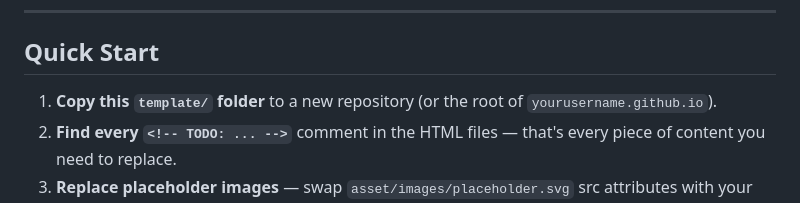
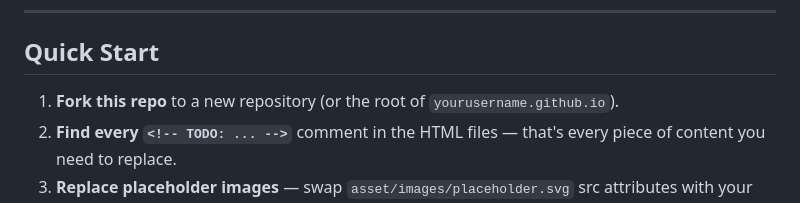
Before and after one commit to CS721127/personal-web-template-simple, a Markdown page: README.md, the part around the change. Rendered like a GitHub page.

Commit message:
Update instructions in README for forking repo

```diff
--- a/README.md
+++ b/README.md
@@ -7,7 +7,7 @@
 
 ## Quick Start
 
-1. **Copy this `template/` folder** to a new repository (or the root of `yourusername.github.io`).
+1. **Fork this repo** to a new repository (or the root of `yourusername.github.io`).
 2. **Find every `<!-- TODO: ... -->`** comment in the HTML files — that's every piece of content you need to replace.
 3. **Replace placeholder images** — swap `asset/images/placeholder.svg` src attributes with your own photo paths, or drop your images into `asset/images/`.
 4. **Push to GitHub Pages** — you're live.
```
